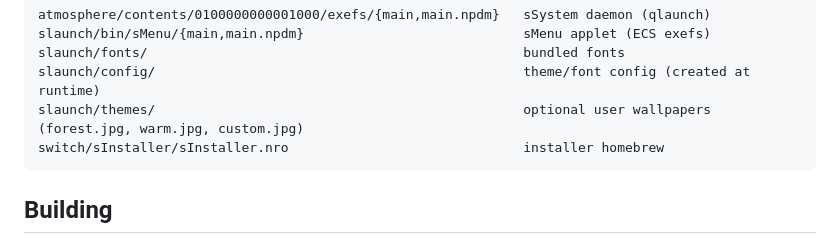
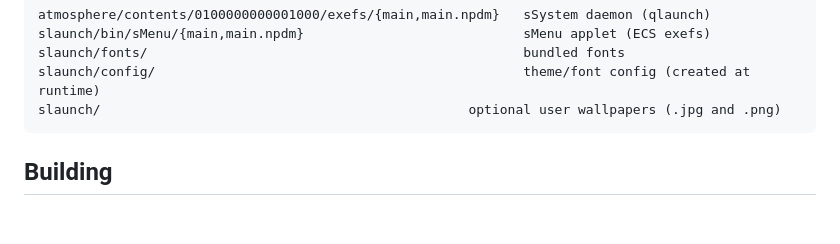
Before and after one commit to etonedemid/slaunch, a Markdown page: README.md, the part around the change. Rendered like a GitHub page; blank space fills up the shorter version.

Commit message:
FIxed an inaccuracy

````diff
--- a/README.md
+++ b/README.md
@@ -40,8 +40,7 @@ atmosphere/contents/0100000000001000/exefs/{main,main.npdm}   sSystem daemon (ql
 slaunch/bin/sMenu/{main,main.npdm}                            sMenu applet (ECS exefs)
 slaunch/fonts/                                                bundled fonts
 slaunch/config/                                               theme/font config (created at runtime)
-slaunch/themes/                                               optional user wallpapers (forest.jpg, warm.jpg, custom.jpg)
-switch/sInstaller/sInstaller.nro                              installer homebrew
+slaunch/                                               optional user wallpapers (.jpg and .png)
 ```
 
 ## Building
````
